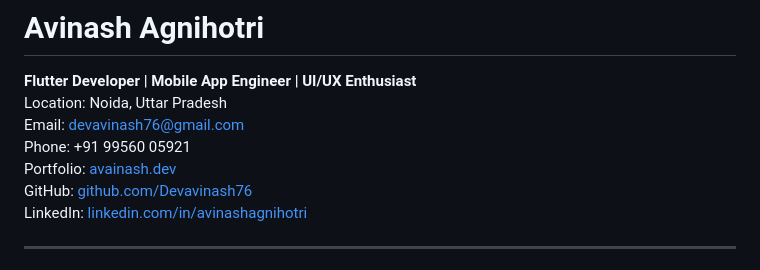
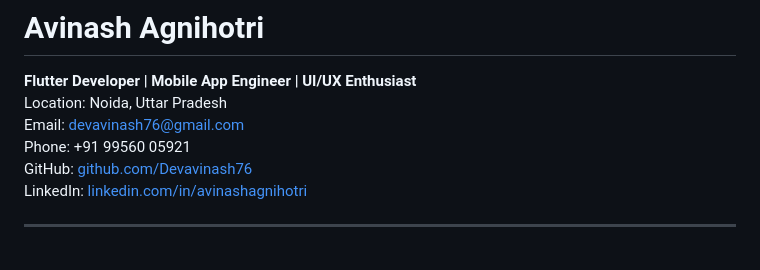
Before and after one commit to Devavinash76/Devavinash76, a Markdown page: README.md, the part around the change. Rendered like a GitHub page.

```diff
--- a/README.md
+++ b/README.md
@@ -4,7 +4,6 @@
 Location: Noida, Uttar Pradesh
 Email: [devavinash76@gmail.com](mailto:devavinash76@gmail.com)
 Phone: +91 99560 05921
-Portfolio: [avainash.dev](https://avainash.dev)
 GitHub: [github.com/Devavinash76](https://github.com/Devavinash76)
 LinkedIn: [linkedin.com/in/avinashagnihotri](https://linkedin.com/in/avinashagnihotri)
 
```
